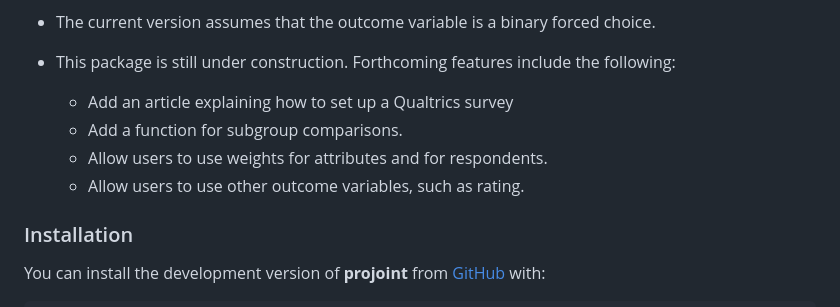
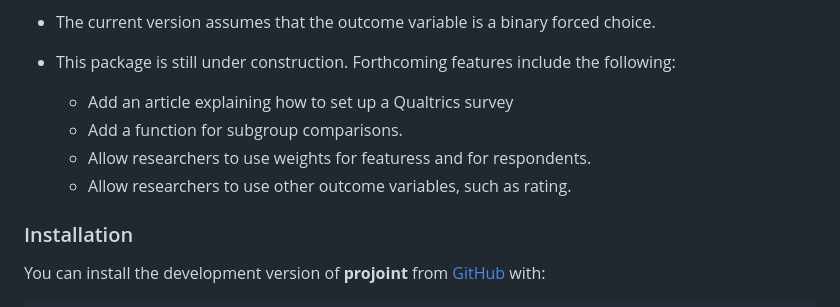
Before and after one commit to yhoriuchi/projoint, a Markdown page: README.md, the part around the change. Drawn GitHub-style.

```diff
--- a/README.md
+++ b/README.md
@@ -15,8 +15,8 @@ Some notes:
 * This package is still under construction. Forthcoming features include the following:
   + Add an article explaining how to set up a Qualtrics survey
   + Add a function for subgroup comparisons.
-  + Allow users to use weights for attributes and for respondents.
-  + Allow users to use other outcome variables, such as rating.
+  + Allow researchers to use weights for featuress and for respondents.
+  + Allow researchers to use other outcome variables, such as rating.
 
 ### Installation
 
```
